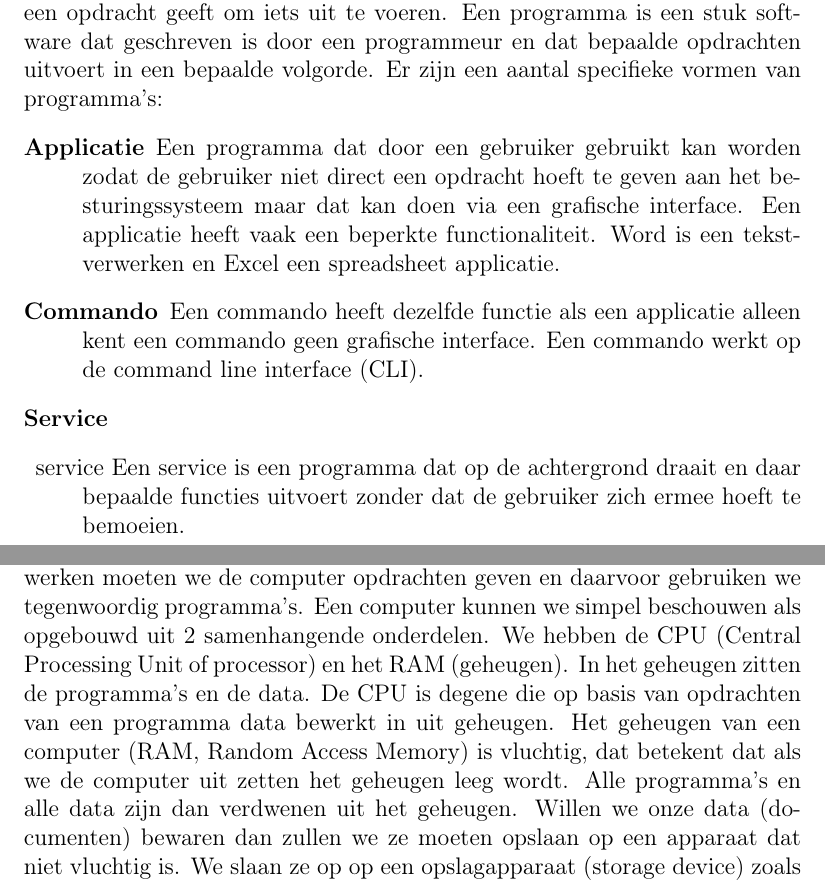
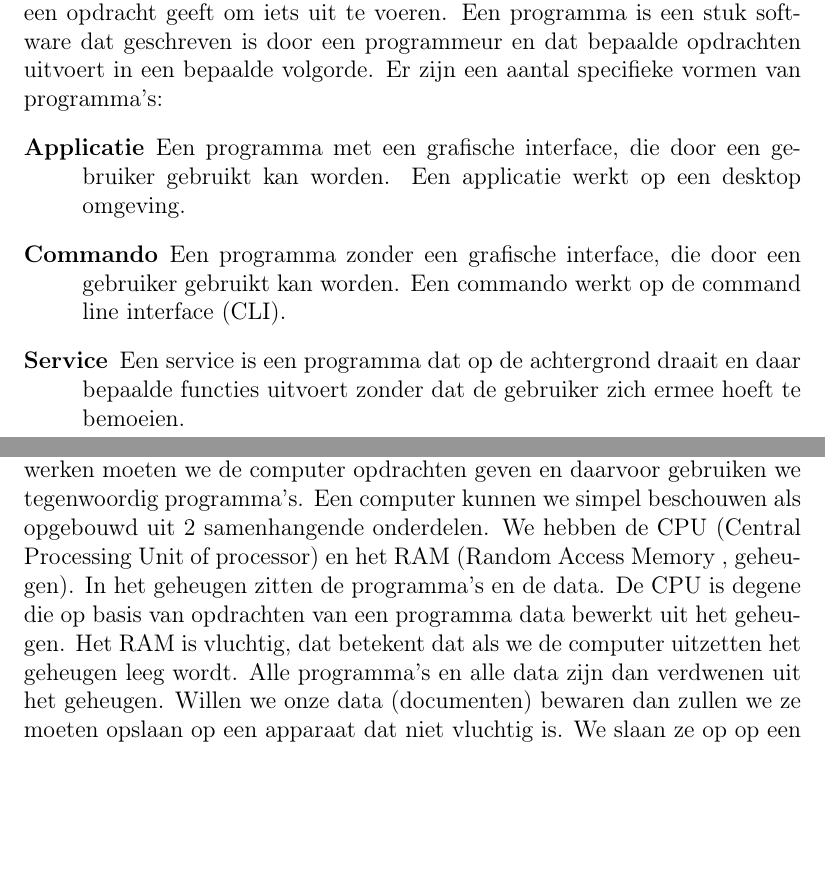
Before and after one commit to DennisLeeuw/Systeembeheer, a LaTeX book (OperatingSystems/src/OperatingSystems.tex, which reads OperatingSystems/src/cpu_memory_storage.tex, OperatingSystems/src/os_intro.tex): two parts of pages 7 and 9 of 22, joined at a grey line, cut so that both start at the same text, the shorter picture padded with empty space. Compiled offline with pdfLaTeX.

Commit message:
Fix typo: willen services in de index

```diff
--- a/OperatingSystems/src/cpu_memory_storage.tex
+++ b/OperatingSystems/src/cpu_memory_storage.tex
@@ -1 +1 @@
-Een computer\index{computer} is een apparaat dat data\index{data} verwerkt. Om data te kunnen verwerken moeten we de computer opdrachten\index{opdrachten} geven en daarvoor gebruiken we tegenwoordig programma's\index{programma}. Een computer kunnen we simpel beschouwen als opgebouwd uit 2 samenhangende onderdelen. We hebben de CPU\index{cpu} (Central Processing Unit\index{central processing unit} of processor\index{processor}) en het RAM\index{RAM} (geheugen\index{geheugen}). In het geheugen zitten de programma's en de data. De CPU is degene die op basis van opdrachten van een programma data bewerkt in uit geheugen. Het geheugen van een computer (RAM, Random Access Memory\index{random access memory}) is vluchtig, dat betekent dat als we de computer uit zetten het geheugen leeg wordt. Alle programma's en alle data zijn dan verdwenen uit het geheugen. Willen we onze data (documenten\index{documenten}) bewaren dan zullen we ze moeten opslaan op een apparaat dat niet vluchtig is. We slaan ze op op een opslagapparaat\index{opslagapparaat} (storage device\index{storage device}) zoals een harddisk\index{harddisk}, SSD\index{ssd} of een USB-stick\index{usb-stick}. Ook onze programma's zijn opgeslagen op een storage device en moeten om te kunnen worden gebruikt eerst vanaf het storage device in het geheugen geladen worden voordat we ze hun werk kunnen laten doen.
+Een computer\index{computer} is een apparaat dat data\index{data} verwerkt. Om data te kunnen verwerken moeten we de computer opdrachten\index{opdrachten} geven en daarvoor gebruiken we tegenwoordig programma's\index{programma}. Een computer kunnen we simpel beschouwen als opgebouwd uit 2 samenhangende onderdelen. We hebben de CPU\index{cpu} (Central Processing Unit\index{central processing unit} of processor\index{processor}) en het RAM\index{RAM} (Random Access Memory \index{Random Access Memory}, geheugen\index{geheugen}). In het geheugen zitten de programma's en de data. De CPU is degene die op basis van opdrachten van een programma data bewerkt uit het geheugen. Het RAM is vluchtig, dat betekent dat als we de computer uitzetten het geheugen leeg wordt. Alle programma's en alle data zijn dan verdwenen uit het geheugen. Willen we onze data (documenten\index{documenten}) bewaren dan zullen we ze moeten opslaan op een apparaat dat niet vluchtig is. We slaan ze op op een opslagapparaat\index{opslagapparaat} (storage device\index{storage device}) zoals een harddisk\index{harddisk}, SSD\index{ssd} of een USB-stick\index{usb-stick}. Ook onze programma's zijn opgeslagen op een storage device en moeten om te kunnen worden gebruikt eerst vanaf het storage device in het geheugen geladen worden voordat we ze hun werk kunnen laten doen.
--- a/OperatingSystems/src/os_intro.tex
+++ b/OperatingSystems/src/os_intro.tex
@@ -2,7 +2,7 @@ Een operating system\index{operating system} (OS\index{OS}) of in het Nederlands
 
 Een gebruiker is een persoon, mens, die via een input-device\index{input-device} de computer een opdracht geeft om iets uit te voeren. Een programma\index{programma} is een stuk software dat geschreven is door een programmeur\index{programmeur} en dat bepaalde opdrachten uitvoert in een bepaalde volgorde. Er zijn een aantal specifieke vormen van programma's:
 \begin{description}
-	\item[Applicatie]\index{applicatie} Een programma dat door een gebruiker gebruikt kan worden zodat de gebruiker niet direct een opdracht hoeft te geven aan het besturingssysteem maar dat kan doen via een grafische interface. Een applicatie heeft vaak een beperkte functionaliteit. Word is een tekstverwerken en Excel een spreadsheet applicatie.
-	\item[Commando]\index{command} Een commando heeft dezelfde functie als een applicatie alleen kent een commando geen grafische interface. Een commando werkt op de command line interface (CLI).
-	\item[Service]\item{service} Een service is een programma dat op de achtergrond draait en daar bepaalde functies uitvoert zonder dat de gebruiker zich ermee hoeft te bemoeien.
+	\item[Applicatie]\index{applicatie} Een programma met een grafische interface, die door een gebruiker gebruikt kan worden. Een applicatie werkt op een desktop omgeving.
+	\item[Commando]\index{command} Een programma zonder een grafische interface, die door een gebruiker gebruikt kan worden. Een commando werkt op de command line interface (CLI).
+	\item[Service]\index{service} Een service is een programma dat op de achtergrond draait en daar bepaalde functies uitvoert zonder dat de gebruiker zich ermee hoeft te bemoeien.
 \end{description}
```
